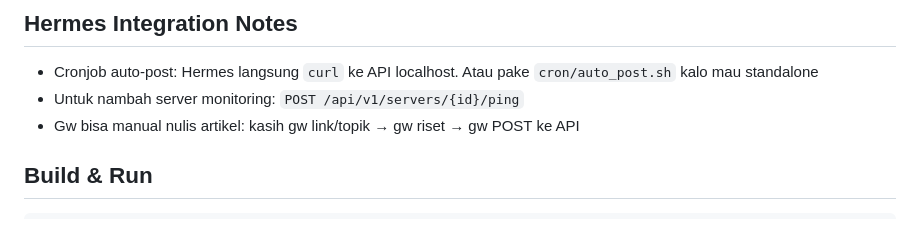
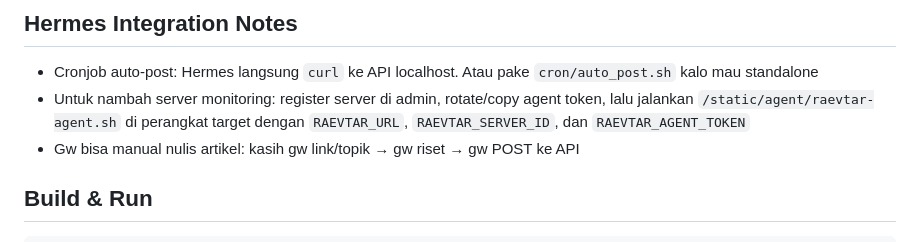
Before and after one commit to latifangren/raevtar, a Markdown page: AGENTS.md, the part around the change. Drawn GitHub-style.

```diff
--- a/AGENTS.md
+++ b/AGENTS.md
@@ -81,7 +81,7 @@ Header: `Authorization: Bearer <RAEVTAR_ADMIN_KEY>`
 ## Hermes Integration Notes
 
 - Cronjob auto-post: Hermes langsung `curl` ke API localhost. Atau pake `cron/auto_post.sh` kalo mau standalone
-- Untuk nambah server monitoring: `POST /api/v1/servers/{id}/ping`
+- Untuk nambah server monitoring: register server di admin, rotate/copy agent token, lalu jalankan `/static/agent/raevtar-agent.sh` di perangkat target dengan `RAEVTAR_URL`, `RAEVTAR_SERVER_ID`, dan `RAEVTAR_AGENT_TOKEN`
 - Gw bisa manual nulis artikel: kasih gw link/topik → gw riset → gw POST ke API
 
 ## Build & Run
```
Also changed, not shown: ARCHITECTURE.md (+13 -11 lines), ROADMAP.md (+1 -1 lines).
